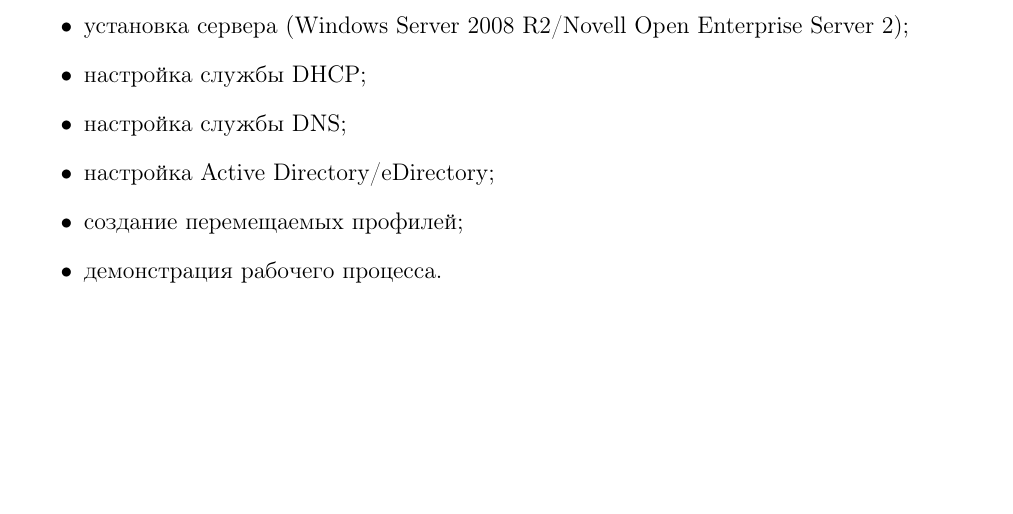
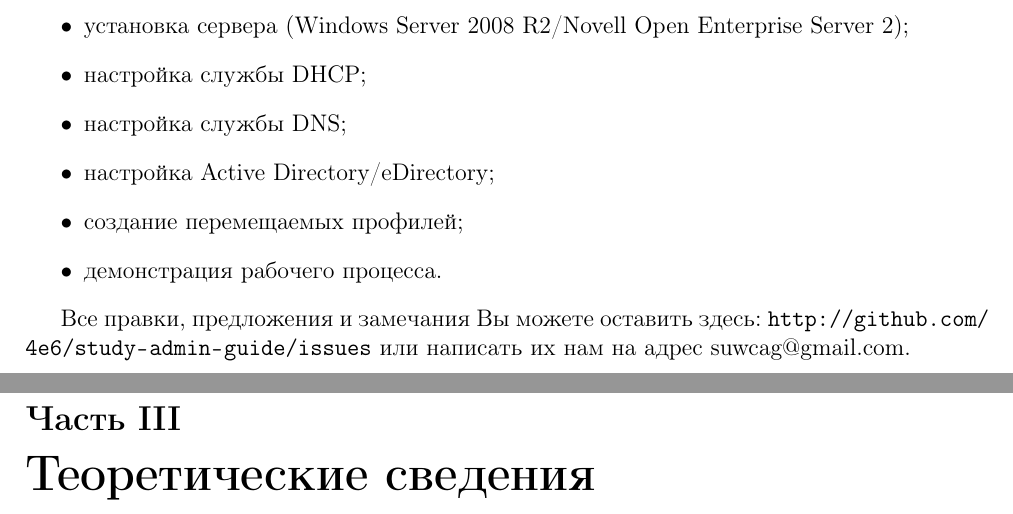
Before and after one commit to 4e6/study-admin-guide, a LaTeX document (Administrator Guide.tex, which reads Theory.tex): part of page 3 of 60 before the commit and two parts of pages 3 and 61 of 61 after it, the two joined at a grey line, cut so that both start at the same text, the shorter picture padded with empty space. Compiled offline with pdfLaTeX.

Commit message:
Add theoretical section

```diff
--- a/Administrator Guide.tex
+++ b/Administrator Guide.tex
@@ -9,6 +9,12 @@
 \usepackage{graphicx}
 \usepackage{float}
 \graphicspath{{images/}}
+% use hyperlinks
+\usepackage[breaklinks]{hyperref}
+\hypersetup{
+  unicode=true,
+  pdfborder={0 0 0}
+}
 
 \usepackage[a4paper]{geometry}
 \geometry{left=2cm}
@@ -36,4 +42,6 @@
 \item создание перемещаемых профилей;
 \item демонстрация рабочего процесса.
 \end{itemize}
+\par
+Все правки, предложения и замечания Вы можете оставить здесь: \url{http://github.com/4e6/study-admin-guide/issues} или написать их нам на адрес \href{mailto:suwcag@gmail.com}{suwcag@gmail.com}.
 \newpage
@@ -44,5 +52,7 @@
 \setcounter{section}{0}
 \input{OES2}
 \newpage
-
+\setcounter{section}{0}
+\input{Theory}
+\newpage
 \end{document}
--- /dev/null
+++ b/Theory.tex
@@ -0,0 +1 @@
+\part{Теоретические сведения}
```
Also changed, not shown: Administrator Guide.tex (2 more changed lines).
